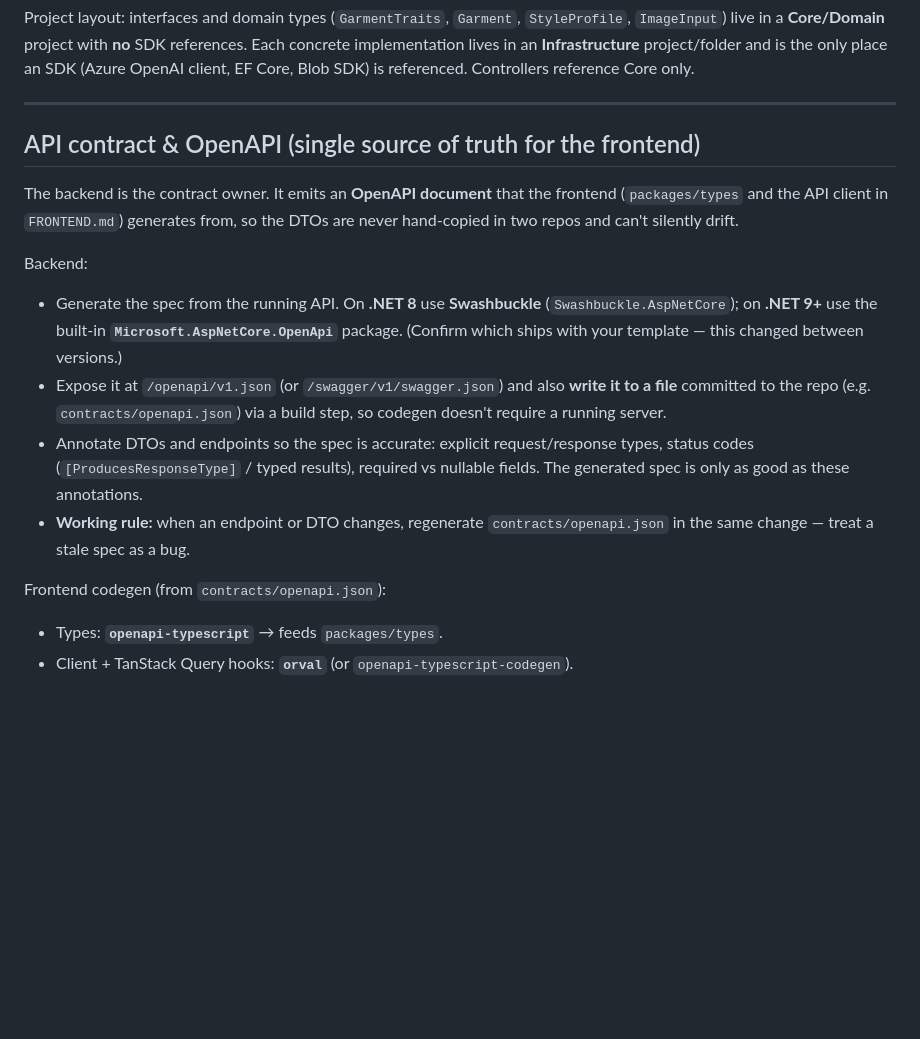
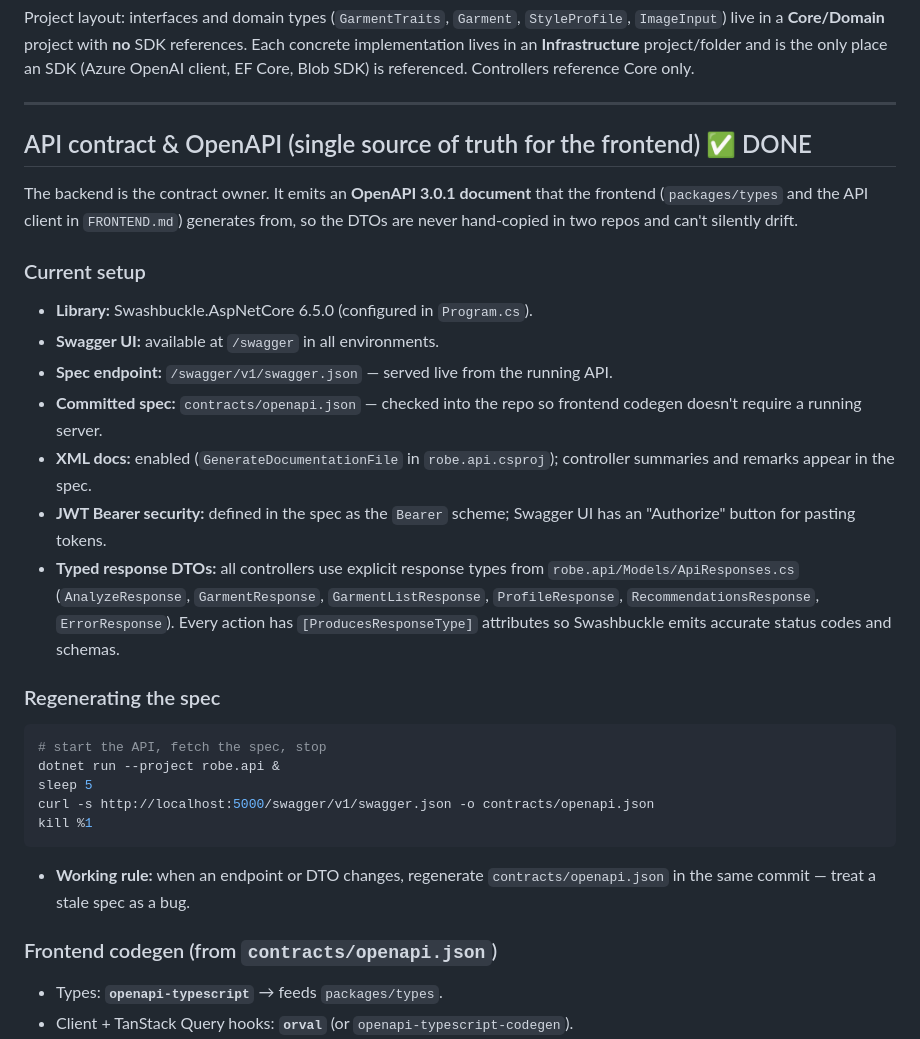
Before and after one commit to ekaag/robe.ai, a Markdown page: CLAUDE.md, the part around the change. Rendered like a GitHub page; blank space fills up the shorter version.

Commit message:
committing changesto context

````diff
--- a/CLAUDE.md
+++ b/CLAUDE.md
@@ -148,27 +148,44 @@ SDK) is referenced. Controllers reference Core only.
 
 ---
 
-## API contract & OpenAPI (single source of truth for the frontend)
+## API contract & OpenAPI (single source of truth for the frontend)  ✅ DONE
 
-The backend is the contract owner. It emits an **OpenAPI document** that the
-frontend (`packages/types` and the API client in `FRONTEND.md`) generates from,
-so the DTOs are never hand-copied in two repos and can't silently drift.
+The backend is the contract owner. It emits an **OpenAPI 3.0.1 document** that
+the frontend (`packages/types` and the API client in `FRONTEND.md`) generates
+from, so the DTOs are never hand-copied in two repos and can't silently drift.
 
-Backend:
-- Generate the spec from the running API. On **.NET 8** use **Swashbuckle**
-  (`Swashbuckle.AspNetCore`); on **.NET 9+** use the built-in
-  **`Microsoft.AspNetCore.OpenApi`** package. (Confirm which ships with your
-  template — this changed between versions.)
-- Expose it at `/openapi/v1.json` (or `/swagger/v1/swagger.json`) and also
-  **write it to a file** committed to the repo (e.g. `contracts/openapi.json`)
-  via a build step, so codegen doesn't require a running server.
-- Annotate DTOs and endpoints so the spec is accurate: explicit request/response
-  types, status codes (`[ProducesResponseType]` / typed results), required vs
-  nullable fields. The generated spec is only as good as these annotations.
+### Current setup
+
+- **Library:** Swashbuckle.AspNetCore 6.5.0 (configured in `Program.cs`).
+- **Swagger UI:** available at `/swagger` in all environments.
+- **Spec endpoint:** `/swagger/v1/swagger.json` — served live from the running API.
+- **Committed spec:** `contracts/openapi.json` — checked into the repo so
+  frontend codegen doesn't require a running server.
+- **XML docs:** enabled (`GenerateDocumentationFile` in `robe.api.csproj`);
+  controller summaries and remarks appear in the spec.
+- **JWT Bearer security:** defined in the spec as the `Bearer` scheme; Swagger UI
+  has an "Authorize" button for pasting tokens.
+- **Typed response DTOs:** all controllers use explicit response types from
+  `robe.api/Models/ApiResponses.cs` (`AnalyzeResponse`, `GarmentResponse`,
+  `GarmentListResponse`, `ProfileResponse`, `RecommendationsResponse`,
+  `ErrorResponse`). Every action has `[ProducesResponseType]` attributes so
+  Swashbuckle emits accurate status codes and schemas.
+
+### Regenerating the spec
+
+```bash
+# start the API, fetch the spec, stop
+dotnet run --project robe.api &
+sleep 5
+curl -s http://localhost:5000/swagger/v1/swagger.json -o contracts/openapi.json
+kill %1
+```
+
 - **Working rule:** when an endpoint or DTO changes, regenerate
-  `contracts/openapi.json` in the same change — treat a stale spec as a bug.
+  `contracts/openapi.json` in the same commit — treat a stale spec as a bug.
 
-Frontend codegen (from `contracts/openapi.json`):
+### Frontend codegen (from `contracts/openapi.json`)
+
 - Types: **`openapi-typescript`** → feeds `packages/types`.
 - Client + TanStack Query hooks: **`orval`** (or `openapi-typescript-codegen`).
 - Microsoft-stack alternative: **Kiota** generates a typed client (incl. TS) and
````
